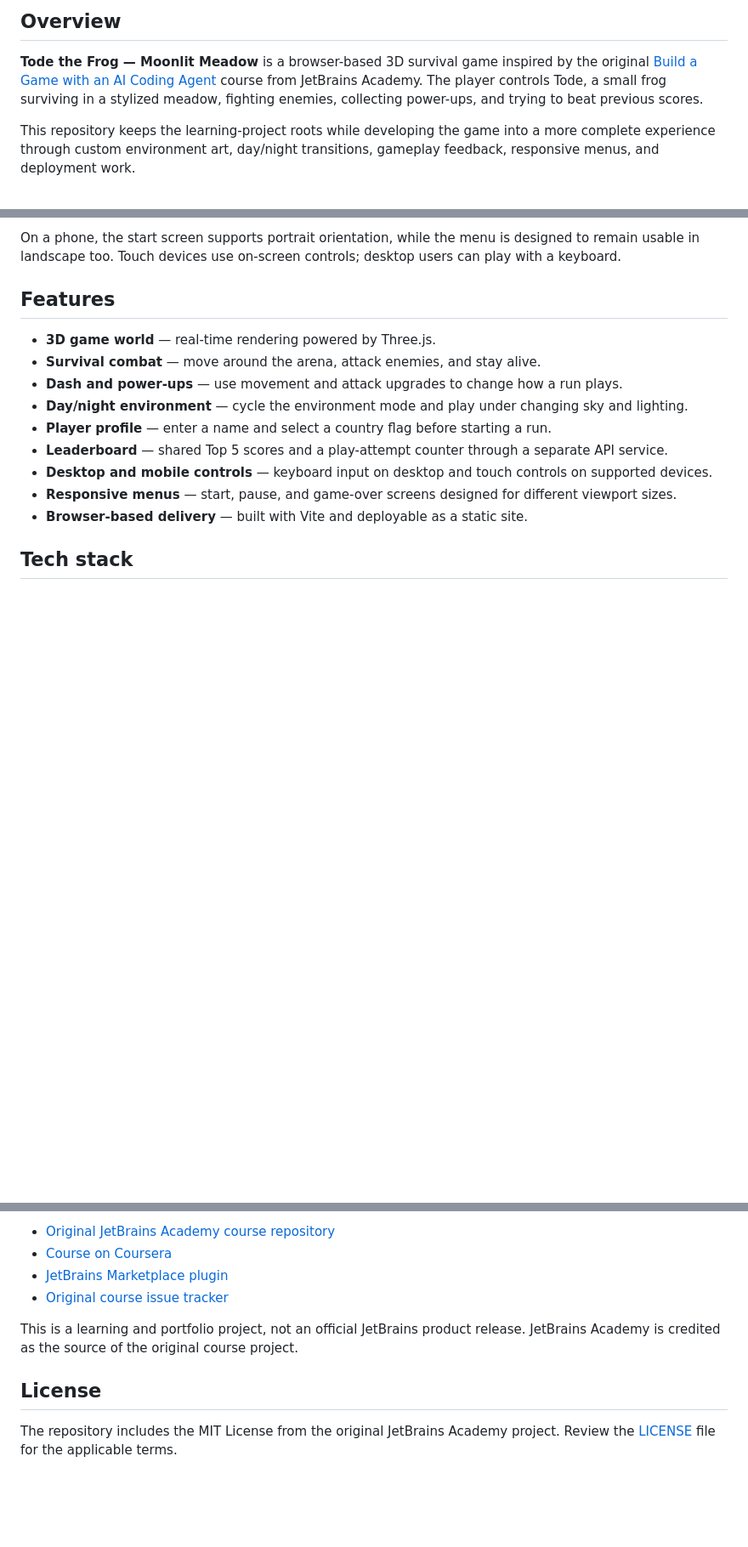
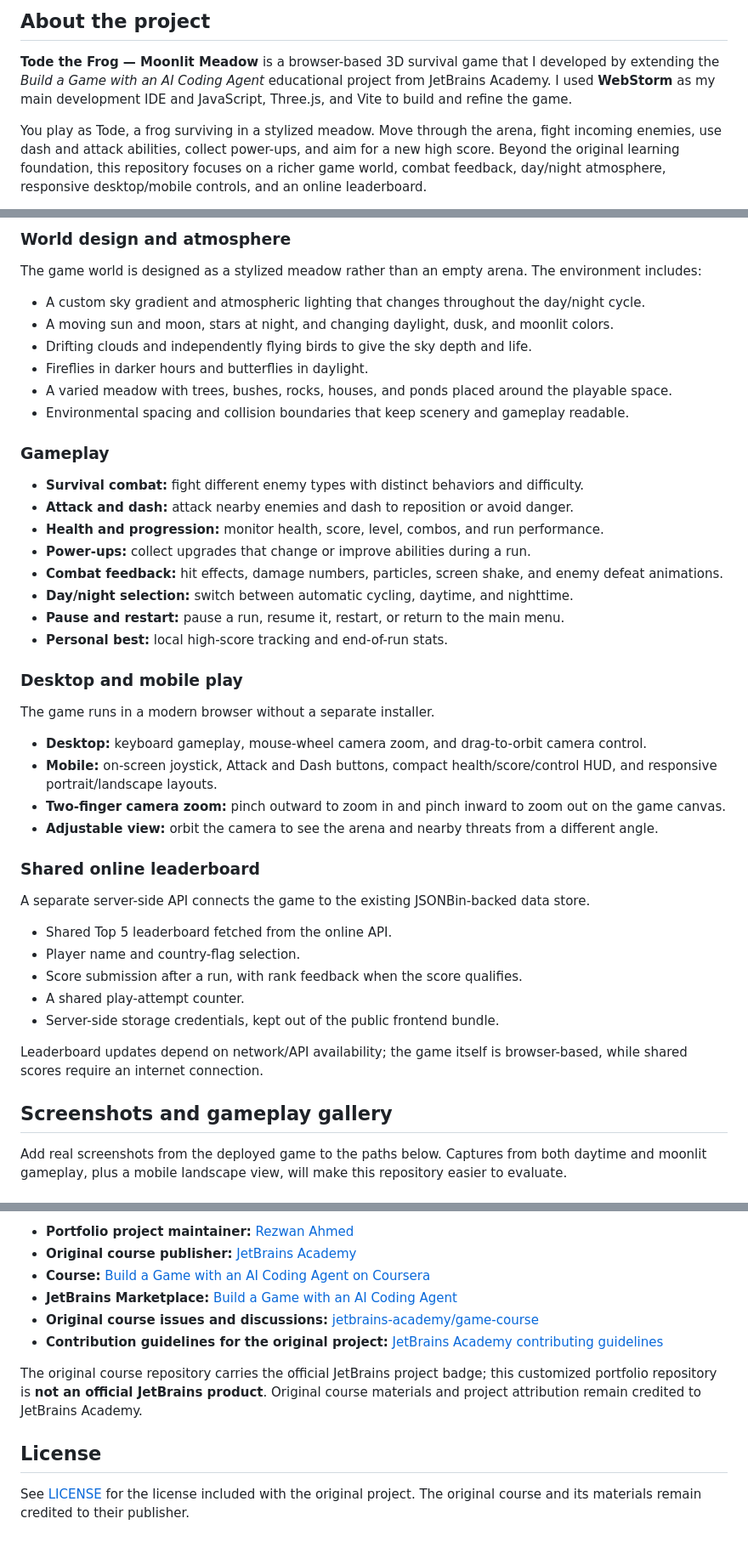
Before and after one commit to rezwan-ahmed-l7/Build-a-Game-with-JetBrains-Academy, a Markdown page: README.md, 3 parts joined by grey strips. Shown at 85% size. GitHub-like rendering; blank space fills up the shorter version.

```diff
--- a/README.md
+++ b/README.md
@@ -13,8 +14,8 @@
 </p>
 
-## Overview
+## About the project
 
-**Tode the Frog — Moonlit Meadow** is a browser-based 3D survival game inspired by the original [Build a Game with an AI Coding Agent](https://github.com/jetbrains-academy/game-course) course from JetBrains Academy. The player controls Tode, a small frog surviving in a stylized meadow, fighting enemies, collecting power-ups, and trying to beat previous scores.
+**Tode the Frog — Moonlit Meadow** is a browser-based 3D survival game that I developed by extending the *Build a Game with an AI Coding Agent* educational project from JetBrains Academy. I used **WebStorm** as my main development IDE and JavaScript, Three.js, and Vite to build and refine the game.
 
-This repository keeps the learning-project roots while developing the game into a more complete experience through custom environment art, day/night transitions, gameplay feedback, responsive menus, and deployment work.
+You play as Tode, a frog surviving in a stylized meadow. Move through the arena, fight incoming enemies, use dash and attack abilities, collect power-ups, and aim for a new high score. Beyond the original learning foundation, this repository focuses on a richer game world, combat feedback, day/night atmosphere, responsive desktop/mobile controls, and an online leaderboard.
 
@@ -24,16 +25,60 @@ This repository keeps the learning-project roots while developing the game into
 
-On a phone, the start screen supports portrait orientation, while the menu is designed to remain usable in landscape too. Touch devices use on-screen controls; desktop users can play with a keyboard.
+### World design and atmosphere
 
-## Features
+The game world is designed as a stylized meadow rather than an empty arena. The environment includes:
 
-- **3D game world** — real-time rendering powered by Three.js.
-- **Survival combat** — move around the arena, attack enemies, and stay alive.
-- **Dash and power-ups** — use movement and attack upgrades to change how a run plays.
-- **Day/night environment** — cycle the environment mode and play under changing sky and lighting.
-- **Player profile** — enter a name and select a country flag before starting a run.
-- **Leaderboard** — shared Top 5 scores and a play-attempt counter through a separate API service.
-- **Desktop and mobile controls** — keyboard input on desktop and touch controls on supported devices.
-- **Responsive menus** — start, pause, and game-over screens designed for different viewport sizes.
-- **Browser-based delivery** — built with Vite and deployable as a static site.
+- A custom sky gradient and atmospheric lighting that changes throughout the day/night cycle.
+- A moving sun and moon, stars at night, and changing daylight, dusk, and moonlit colors.
+- Drifting clouds and independently flying birds to give the sky depth and life.
+- Fireflies in darker hours and butterflies in daylight.
+- A varied meadow with trees, bushes, rocks, houses, and ponds placed around the playable space.
+- Environmental spacing and collision boundaries that keep scenery and gameplay readable.
 
-## Tech stack
+### Gameplay
+
+- **Survival combat:** fight different enemy types with distinct behaviors and difficulty.
+- **Attack and dash:** attack nearby enemies and dash to reposition or avoid danger.
+- **Health and progression:** monitor health, score, level, combos, and run performance.
+- **Power-ups:** collect upgrades that change or improve abilities during a run.
+- **Combat feedback:** hit effects, damage numbers, particles, screen shake, and enemy defeat animations.
+- **Day/night selection:** switch between automatic cycling, daytime, and nighttime.
+- **Pause and restart:** pause a run, resume it, restart, or return to the main menu.
+- **Personal best:** local high-score tracking and end-of-run stats.
+
+### Desktop and mobile play
+
+The game runs in a modern browser without a separate installer.
+
+- **Desktop:** keyboard gameplay, mouse-wheel camera zoom, and drag-to-orbit camera control.
+- **Mobile:** on-screen joystick, Attack and Dash buttons, compact health/score/control HUD, and responsive portrait/landscape layouts.
+- **Two-finger camera zoom:** pinch outward to zoom in and pinch inward to zoom out on the game canvas.
+- **Adjustable view:** orbit the camera to see the arena and nearby threats from a different angle.
+
+### Shared online leaderboard
+
+A separate server-side API connects the game to the existing JSONBin-backed data store.
+
+- Shared Top 5 leaderboard fetched from the online API.
+- Player name and country-flag selection.
+- Score submission after a run, with rank feedback when the score qualifies.
+- A shared play-attempt counter.
+- Server-side storage credentials, kept out of the public frontend bundle.
+
+Leaderboard updates depend on network/API availability; the game itself is browser-based, while shared scores require an internet connection.
+
+## Screenshots and gameplay gallery
+
+Add real screenshots from the deployed game to the paths below. Captures from both daytime and moonlit gameplay, plus a mobile landscape view, will make this repository easier to evaluate.
+
+<!-- Save real screenshots in docs/images/ and uncomment the relevant image lines when they are added. Do not use mockups in place of actual gameplay captures. -->
+
+<!--
+<p align="center">
+  <img src="docs/images/gameplay-day.png" width="48%" alt="Tode the Frog gameplay during daytime" />
+  <img src="docs/images/gameplay-night.png" width="48%" alt="Tode the Frog gameplay at night" />
+</p>
+<p align="center">
+  <img src="docs/images/gameplay-mobile-landscape.png" width="70%" alt="Tode the Frog on a mobile screen in landscape orientation" />
+</p>
+-->
+
@@ -123,11 +163,13 @@ This repository is based on the educational project **Build a Game with an AI Co
 
-- [Original JetBrains Academy course repository](https://github.com/jetbrains-academy/game-course)
-- [Course on Coursera](https://www.coursera.org/learn/jb-build-game-with-ai-agent/)
-- [JetBrains Marketplace plugin](https://plugins.jetbrains.com/plugin/30327-build-a-game-with-ai-coding-agent/versions)
-- [Original course issue tracker](https://github.com/jetbrains-academy/game-course/issues)
+- **Portfolio project maintainer:** [Rezwan Ahmed](https://github.com/rezwan-ahmed-l7)
+- **Original course publisher:** [JetBrains Academy](https://github.com/jetbrains-academy/game-course)
+- **Course:** [Build a Game with an AI Coding Agent on Coursera](https://www.coursera.org/learn/jb-build-game-with-ai-agent/)
+- **JetBrains Marketplace:** [Build a Game with an AI Coding Agent](https://plugins.jetbrains.com/plugin/30327-build-a-game-with-ai-coding-agent/versions)
+- **Original course issues and discussions:** [jetbrains-academy/game-course](https://github.com/jetbrains-academy/game-course/issues)
+- **Contribution guidelines for the original project:** [JetBrains Academy contributing guidelines](https://github.com/jetbrains-academy/.github/blob/main/contributing_guidelines.md)
 
-This is a learning and portfolio project, not an official JetBrains product release. JetBrains Academy is credited as the source of the original course project.
+The original course repository carries the official JetBrains project badge; this customized portfolio repository is **not an official JetBrains product**. Original course materials and project attribution remain credited to JetBrains Academy.
 
 ## License
 
-The repository includes the MIT License from the original JetBrains Academy project. Review the [LICENSE](LICENSE) file for the applicable terms.
+See [LICENSE](LICENSE) for the license included with the original project. The original course and its materials remain credited to their publisher.
```
Also changed, not shown: other parts of README.md (+40 -44 lines).
